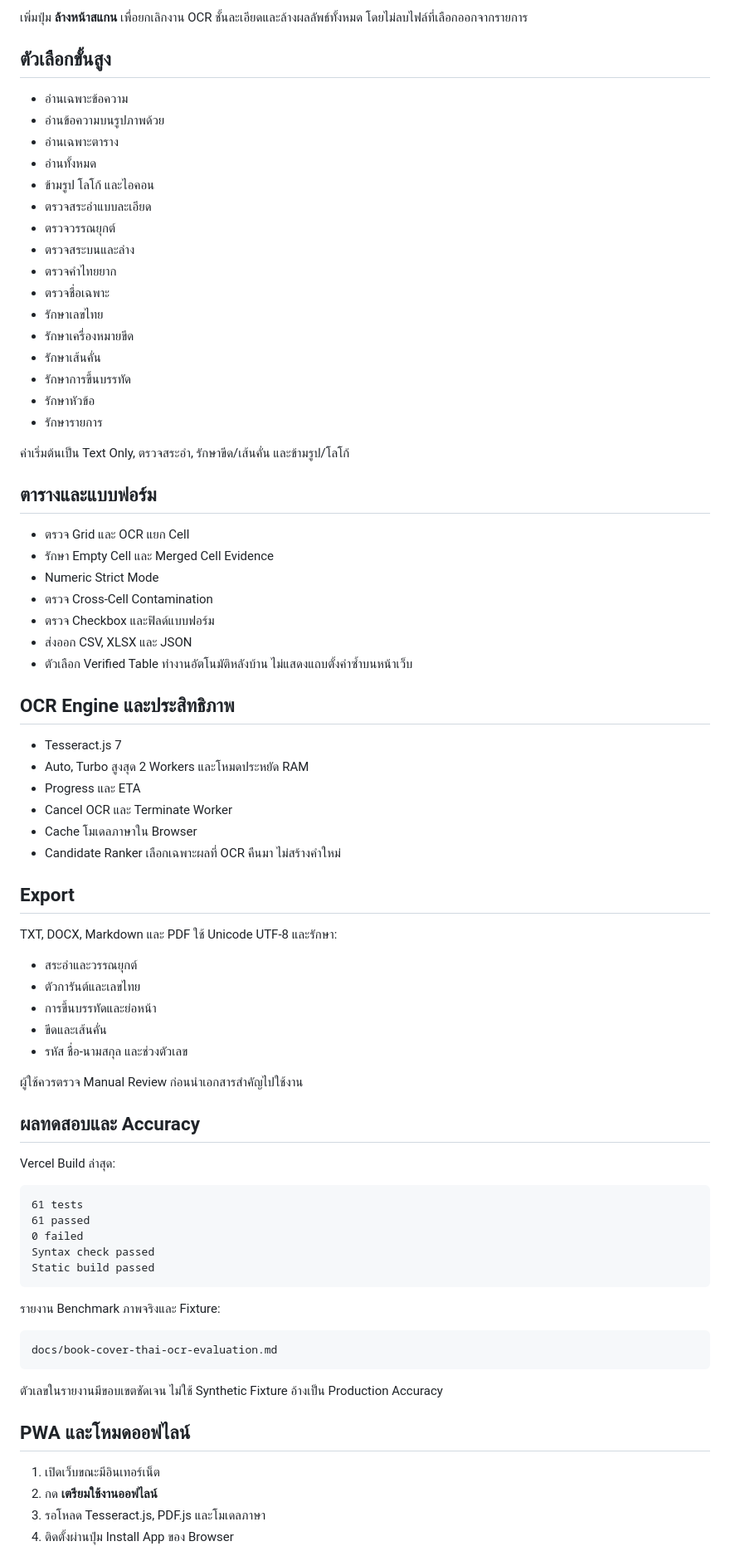
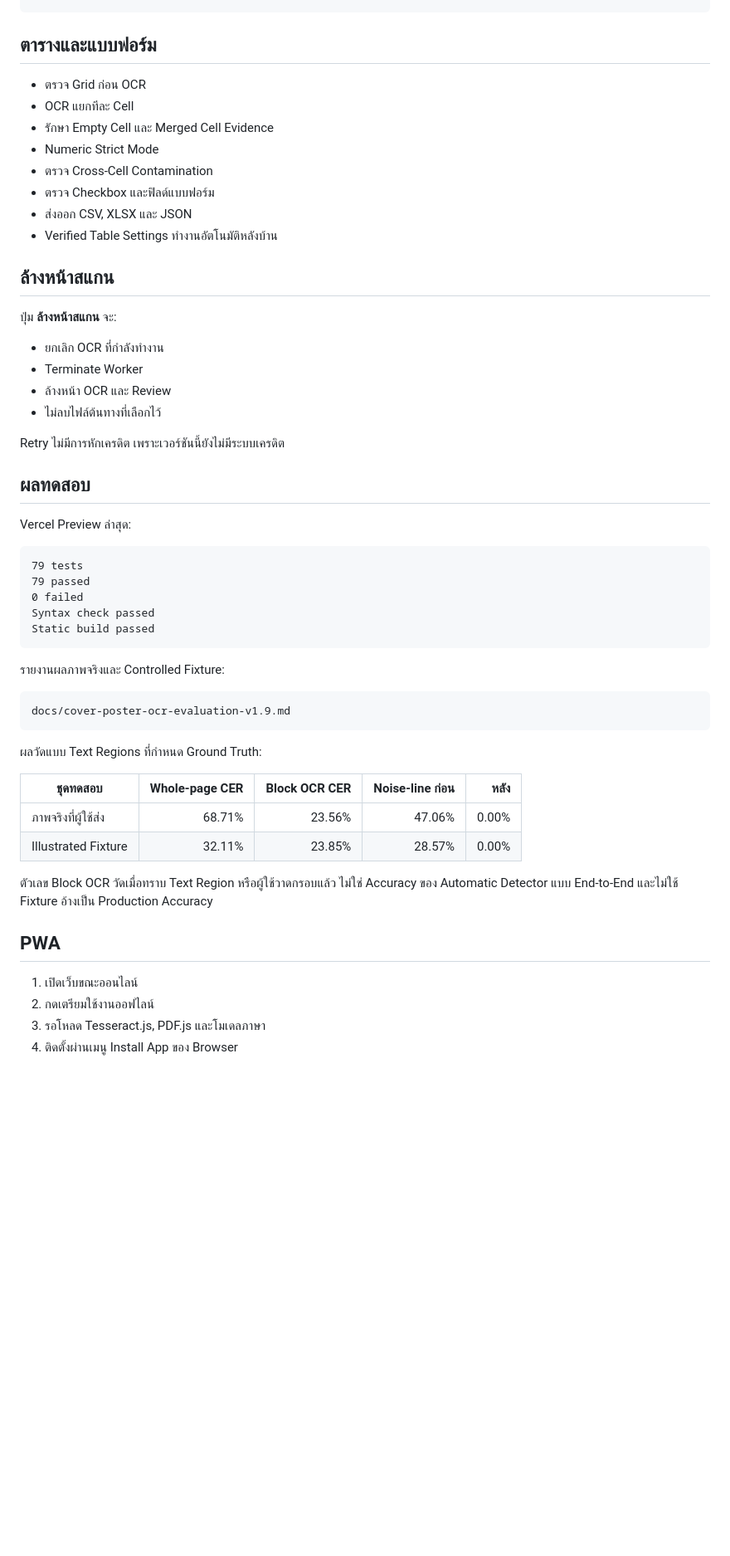
Before and after one commit to Riptwosec-collab/RipScan-, a Markdown page: README.md, the part around one of its changes. Shown at 83% size. Drawn GitHub-style; blank space fills up the shorter version.

````diff
--- a/README.md
+++ b/README.md
@@ -170,81 +218,57 @@ A_B_C
-เพิ่มปุ่ม **ล้างหน้าสแกน** เพื่อยกเลิกงาน OCR ชั้นละเอียดและล้างผลลัพธ์ทั้งหมด โดยไม่ลบไฟล์ที่เลือกออกจากรายการ
-
-## ตัวเลือกขั้นสูง
-
-- อ่านเฉพาะข้อความ
-- อ่านข้อความบนรูปภาพด้วย
-- อ่านเฉพาะตาราง
-- อ่านทั้งหมด
-- ข้ามรูป โลโก้ และไอคอน
-- ตรวจสระอำแบบละเอียด
-- ตรวจวรรณยุกต์
-- ตรวจสระบนและล่าง
-- ตรวจคำไทยยาก
-- ตรวจชื่อเฉพาะ
-- รักษาเลขไทย
-- รักษาเครื่องหมายขีด
-- รักษาเส้นคั่น
-- รักษาการขึ้นบรรทัด
-- รักษาหัวข้อ
-- รักษารายการ
-
-ค่าเริ่มต้นเป็น Text Only, ตรวจสระอำ, รักษาขีด/เส้นคั่น และข้ามรูป/โลโก้
 
 ## ตารางและแบบฟอร์ม
 
-- ตรวจ Grid และ OCR แยก Cell
+- ตรวจ Grid ก่อน OCR
+- OCR แยกทีละ Cell
 - รักษา Empty Cell และ Merged Cell Evidence
 - Numeric Strict Mode
 - ตรวจ Cross-Cell Contamination
 - ตรวจ Checkbox และฟิลด์แบบฟอร์ม
 - ส่งออก CSV, XLSX และ JSON
-- ตัวเลือก Verified Table ทำงานอัตโนมัติหลังบ้าน ไม่แสดงแถบตั้งค่าซ้ำบนหน้าเว็บ
+- Verified Table Settings ทำงานอัตโนมัติหลังบ้าน
 
-## OCR Engine และประสิทธิภาพ
+## ล้างหน้าสแกน
 
-- Tesseract.js 7
-- Auto, Turbo สูงสุด 2 Workers และโหมดประหยัด RAM
-- Progress และ ETA
-- Cancel OCR และ Terminate Worker
-- Cache โมเดลภาษาใน Browser
-- Candidate Ranker เลือกเฉพาะผลที่ OCR คืนมา ไม่สร้างคำใหม่
+ปุ่ม **ล้างหน้าสแกน** จะ:
 
-## Export
+- ยกเลิก OCR ที่กำลังทำงาน
+- Terminate Worker
+- ล้างหน้า OCR และ Review
+- ไม่ลบไฟล์ต้นทางที่เลือกไว้
 
-TXT, DOCX, Markdown และ PDF ใช้ Unicode UTF-8 และรักษา:
+Retry ไม่มีการหักเครดิต เพราะเวอร์ชันนี้ยังไม่มีระบบเครดิต
 
-- สระอำและวรรณยุกต์
-- ตัวการันต์และเลขไทย
-- การขึ้นบรรทัดและย่อหน้า
-- ขีดและเส้นคั่น
-- รหัส ชื่อ-นามสกุล และช่วงตัวเลข
+## ผลทดสอบ
 
-ผู้ใช้ควรตรวจ Manual Review ก่อนนำเอกสารสำคัญไปใช้งาน
-
-## ผลทดสอบและ Accuracy
-
-Vercel Build ล่าสุด:
+Vercel Preview ล่าสุด:
 
 ```text
-61 tests
-61 passed
+79 tests
+79 passed
 0 failed
 Syntax check passed
 Static build passed
 ```
 
-รายงาน Benchmark ภาพจริงและ Fixture:
+รายงานผลภาพจริงและ Controlled Fixture:
 
 ```text
-docs/book-cover-thai-ocr-evaluation.md
+docs/cover-poster-ocr-evaluation-v1.9.md
 ```
 
-ตัวเลขในรายงานมีขอบเขตชัดเจน ไม่ใช้ Synthetic Fixture อ้างเป็น Production Accuracy
+ผลวัดแบบ Text Regions ที่กำหนด Ground Truth:
 
-## PWA และโหมดออฟไลน์
+| ชุดทดสอบ | Whole-page CER | Block OCR CER | Noise-line ก่อน | หลัง |
+|---|---:|---:|---:|---:|
+| ภาพจริงที่ผู้ใช้ส่ง | 68.71% | 23.56% | 47.06% | 0.00% |
+| Illustrated Fixture | 32.11% | 23.85% | 28.57% | 0.00% |
 
-1. เปิดเว็บขณะมีอินเทอร์เน็ต
-2. กด **เตรียมใช้งานออฟไลน์**
+ตัวเลข Block OCR วัดเมื่อทราบ Text Region หรือผู้ใช้วาดกรอบแล้ว ไม่ใช่ Accuracy ของ Automatic Detector แบบ End-to-End และไม่ใช้ Fixture อ้างเป็น Production Accuracy
+
+## PWA
+
+1. เปิดเว็บขณะออนไลน์
+2. กดเตรียมใช้งานออฟไลน์
 3. รอโหลด Tesseract.js, PDF.js และโมเดลภาษา
-4. ติดตั้งผ่านปุ่ม Install App ของ Browser
+4. ติดตั้งผ่านเมนู Install App ของ Browser
 
````
Also changed, not shown: other parts of README.md (+164 -107 lines).
